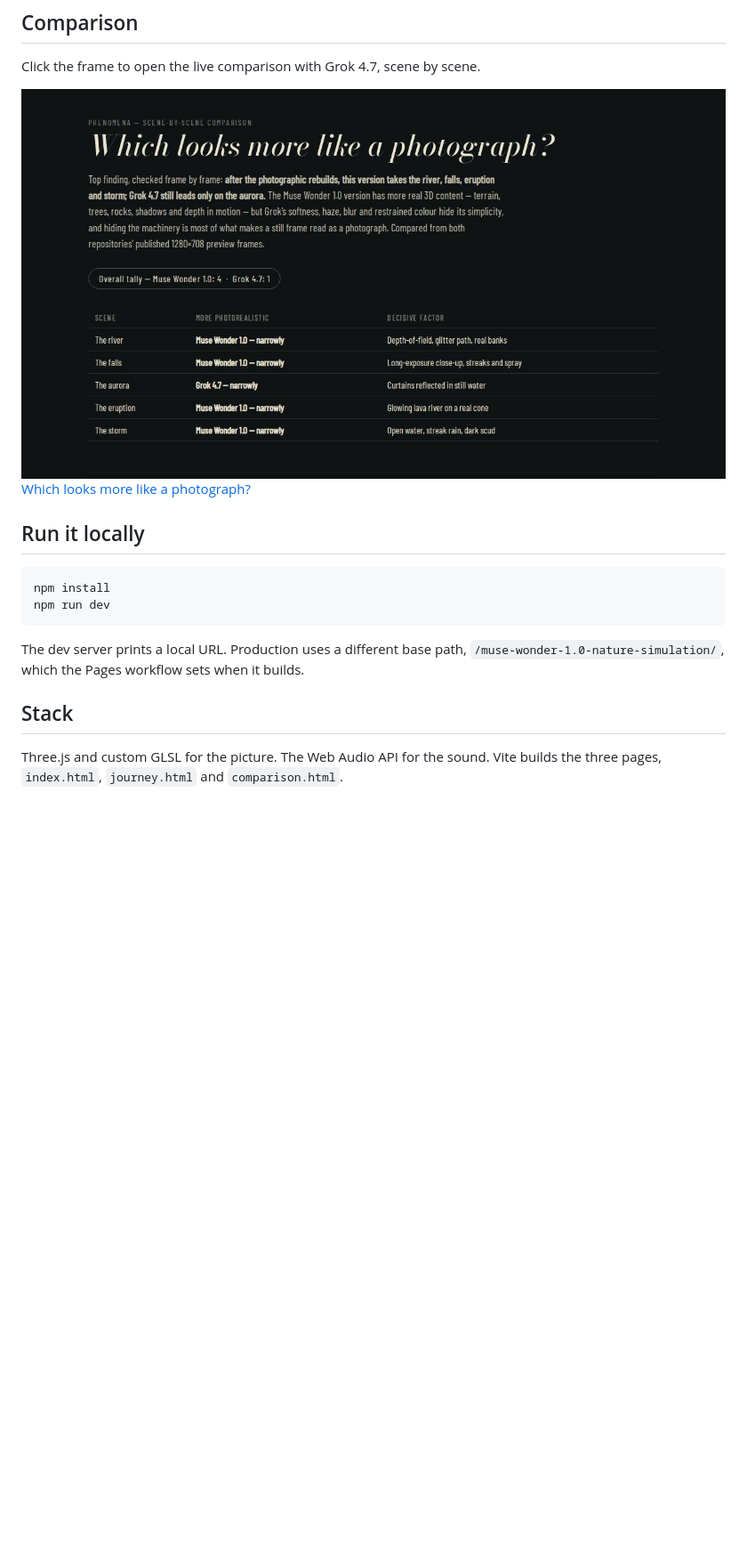
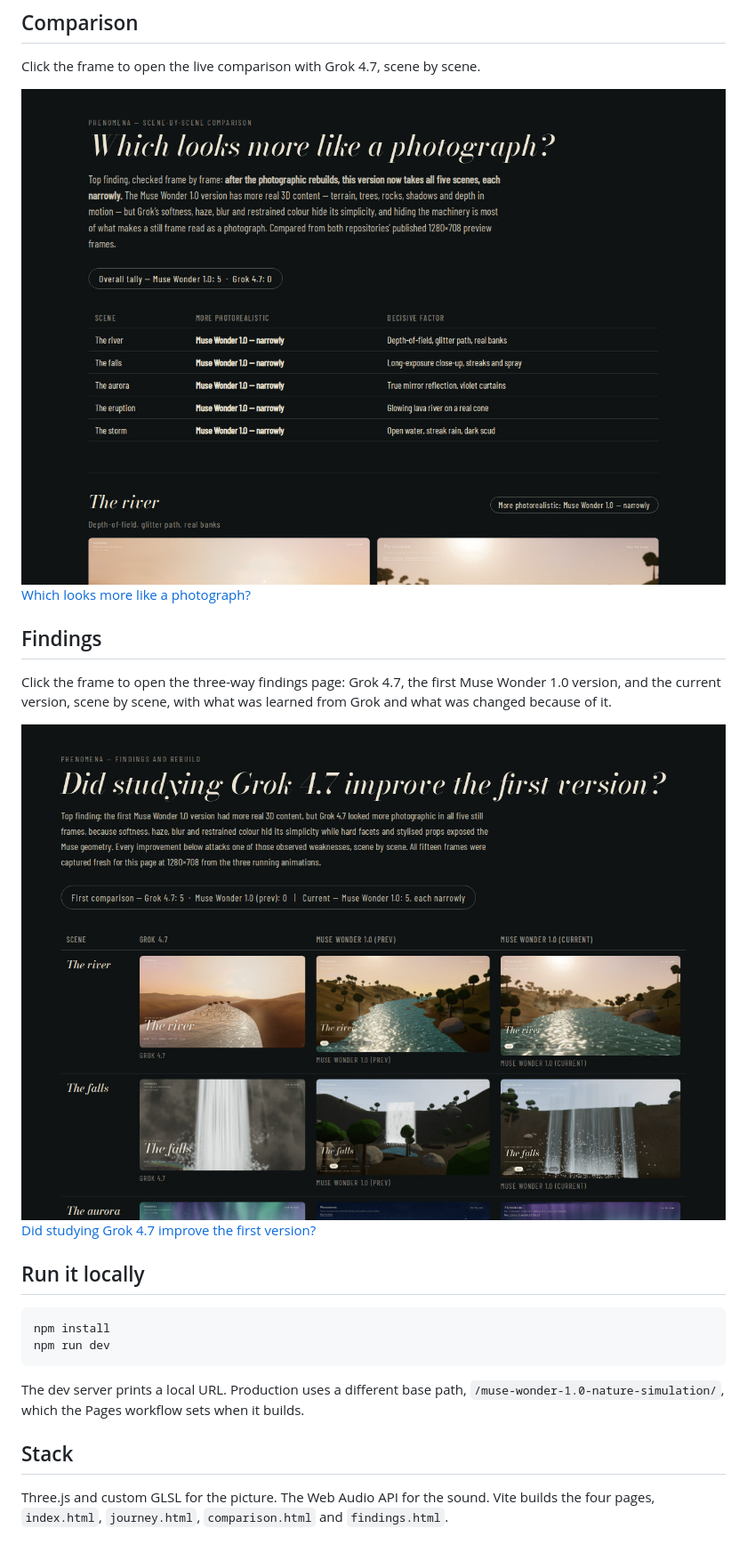
Before and after one commit to az9713/muse-wonder-1.0-nature-simulation, a Markdown page: README.md, the part around the change. Shown: that part at 89% size. Rendered like a GitHub page; pictures changed too: docs/previews/comparison.jpg, docs/previews/findings.jpg (added); blank space fills up the shorter version.

````diff
--- a/README.md
+++ b/README.md
@@ -44,6 +44,13 @@ Click the frame to open the live comparison with Grok 4.7, scene by scene.
 <a href="https://az9713.github.io/muse-wonder-1.0-nature-simulation/comparison.html"><img src="docs/previews/comparison.jpg" alt="Photorealism comparison — Grok 4.7 vs Muse Wonder 1.0" width="840"></a><br>
 <a href="https://az9713.github.io/muse-wonder-1.0-nature-simulation/comparison.html">Which looks more like a photograph?</a>
 
+## Findings
+
+Click the frame to open the three-way findings page: Grok 4.7, the first Muse Wonder 1.0 version, and the current version, scene by scene, with what was learned from Grok and what was changed because of it.
+
+<a href="https://az9713.github.io/muse-wonder-1.0-nature-simulation/findings.html"><img src="docs/previews/findings.jpg" alt="Findings — Grok 4.7 vs Muse Wonder 1.0, before and after" width="840"></a><br>
+<a href="https://az9713.github.io/muse-wonder-1.0-nature-simulation/findings.html">Did studying Grok 4.7 improve the first version?</a>
+
 ## Run it locally
 
 ```bash
@@ -55,4 +62,4 @@ The dev server prints a local URL. Production uses a different base path, `/muse
 
 ## Stack
 
-Three.js and custom GLSL for the picture. The Web Audio API for the sound. Vite builds the three pages, `index.html`, `journey.html` and `comparison.html`.
+Three.js and custom GLSL for the picture. The Web Audio API for the sound. Vite builds the four pages, `index.html`, `journey.html`, `comparison.html` and `findings.html`.
````
Also changed, not shown: docs/previews/aurora.jpg, 5 other files.
